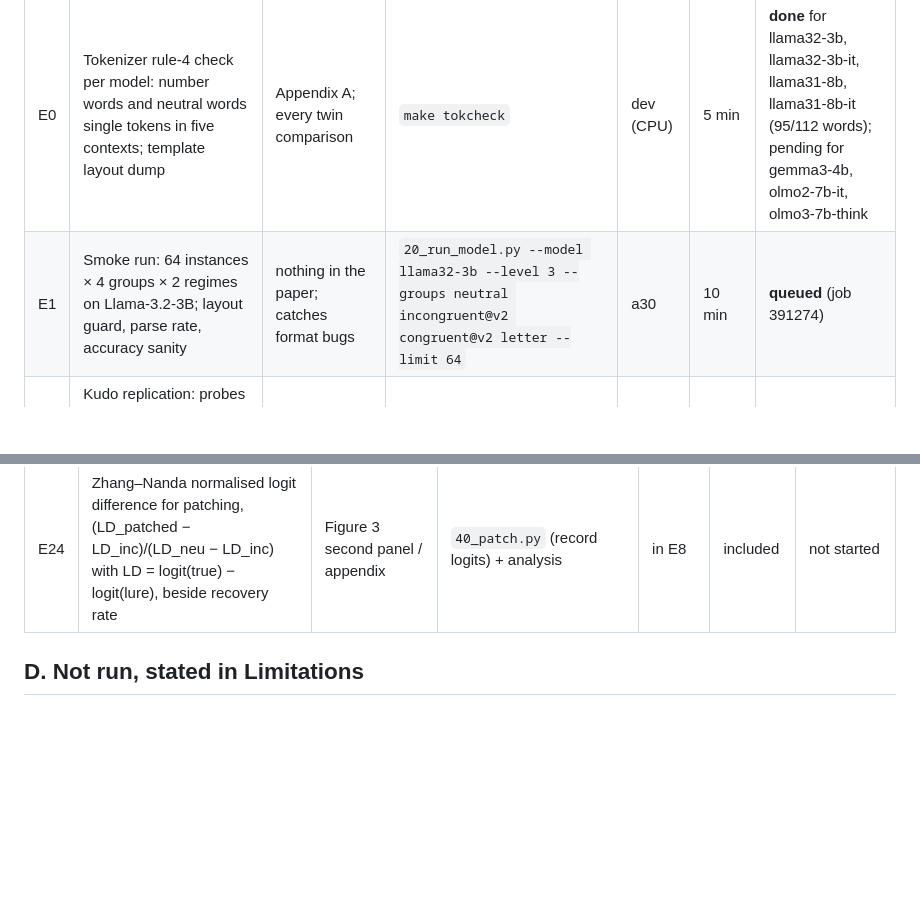
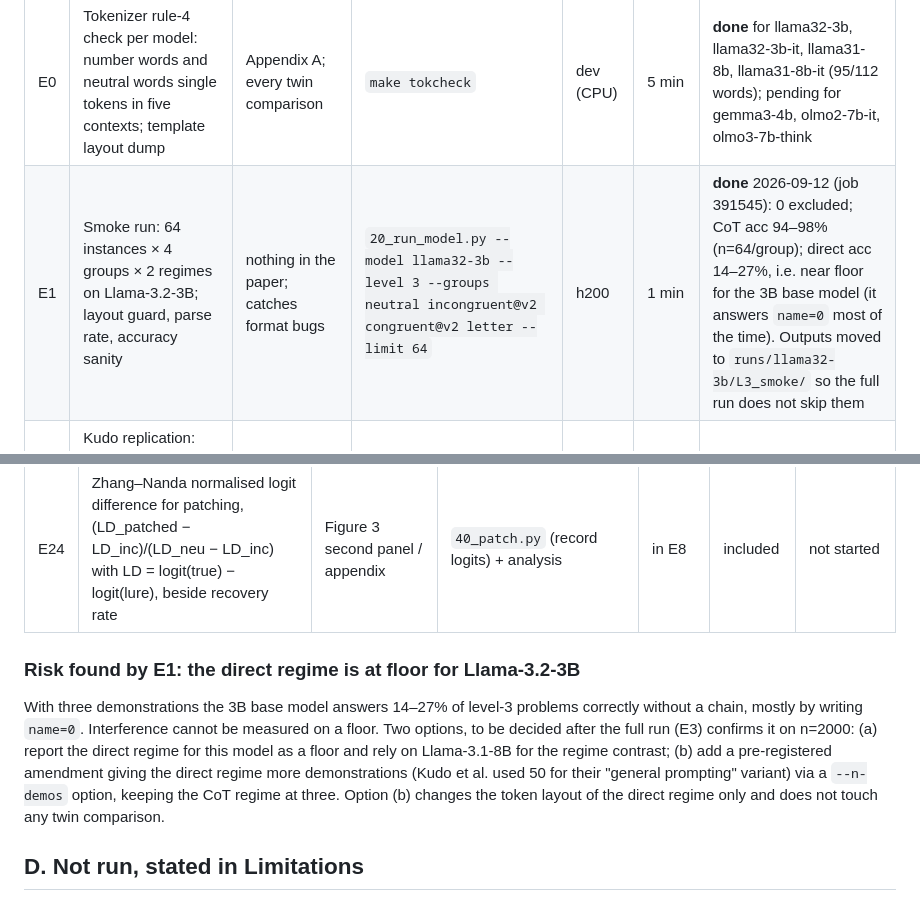
Before and after one commit to NietZteiN/probing, a Markdown page: docs/EXPERIMENTS.md, 2 parts joined by grey strips. Drawn GitHub-style; blank space fills up the shorter version.

Commit message:
E1 smoke result and the direct-regime floor risk
Co-Authored-By: Claude Fable 5.1 <noreply@anthropic.com>
Claude-Session: https://claude.ai/code/session_017drCedpfBga41ZzHQAq6KE

```diff
--- a/docs/EXPERIMENTS.md
+++ b/docs/EXPERIMENTS.md
@@ -13,7 +13,7 @@ level, regime). Storage ≈ 6–8 GB per (model, level) on scratch.
 | id | experiment | serves | command | where | cost | status |
 |---|---|---|---|---|---|---|
 | E0 | Tokenizer rule-4 check per model: number words and neutral words single tokens in five contexts; template layout dump | Appendix A; every twin comparison | `make tokcheck` | dev (CPU) | 5 min | **done** for llama32-3b, llama32-3b-it, llama31-8b, llama31-8b-it (95/112 words); pending for gemma3-4b, olmo2-7b-it, olmo3-7b-think |
-| E1 | Smoke run: 64 instances × 4 groups × 2 regimes on Llama-3.2-3B; layout guard, parse rate, accuracy sanity | nothing in the paper; catches format bugs | `20_run_model.py --model llama32-3b --level 3 --groups neutral incongruent@v2 congruent@v2 letter --limit 64` | a30 | 10 min | **queued** (job 391274) |
+| E1 | Smoke run: 64 instances × 4 groups × 2 regimes on Llama-3.2-3B; layout guard, parse rate, accuracy sanity | nothing in the paper; catches format bugs | `20_run_model.py --model llama32-3b --level 3 --groups neutral incongruent@v2 congruent@v2 letter --limit 64` | h200 | 1 min | **done** 2026-09-12 (job 391545): 0 excluded; CoT acc 94–98% (n=64/group); direct acc 14–27%, i.e. near floor for the 3B base model (it answers `name=0` most of the time). Outputs moved to `runs/llama32-3b/L3_smoke/` so the full run does not skip them |
 | E2 | Kudo replication: probes trained and tested on letters, L3, CoT, Llama-3.2-3B; report Acc≺CoT, Acc≻CoT and first-above-τ per variable against their Table 3 (v1 at equation 5, v2 at 2; τ=0.9) and Table 7 accuracy (93.15%) | Results ¶1 "Replication" | `30_train_probes.py --model llama32-3b --level 3 --regime cot --train train_letter --test-groups letter` then `50_analysis.py` → `replication.json` | a30 | 1 GPU-h | not started |
 
 ## B. Core (level 3, two core models, both regimes; the go/no-go on Oct 1 is decided on these)
@@ -48,6 +48,17 @@ level, regime). Storage ≈ 6–8 GB per (model, level) on scratch.
 | E23 | Geirhos-style lure index = lure answers / (lure + true answers), congruent trials excluded, reported beside accuracy | Table 1 column | `50_analysis.py` add-on | login | minutes | not started |
 | E24 | Zhang–Nanda normalised logit difference for patching, (LD_patched − LD_inc)/(LD_neu − LD_inc) with LD = logit(true) − logit(lure), beside recovery rate | Figure 3 second panel / appendix | `40_patch.py` (record logits) + analysis | in E8 | included | not started |
 
+### Risk found by E1: the direct regime is at floor for Llama-3.2-3B
+
+With three demonstrations the 3B base model answers 14–27% of level-3 problems correctly
+without a chain, mostly by writing `name=0`. Interference cannot be measured on a floor. Two
+options, to be decided after the full run (E3) confirms it on n=2000: (a) report the direct
+regime for this model as a floor and rely on Llama-3.1-8B for the regime contrast; (b) add a
+pre-registered amendment giving the direct regime more demonstrations (Kudo et al. used 50 for
+their "general prompting" variant) via a `--n-demos` option, keeping the CoT regime at three.
+Option (b) changes the token layout of the direct regime only and does not touch any twin
+comparison.
+
 ## D. Not run, stated in Limitations
 
 Optimised or searched lures; digit-bearing names (`x2`); non-English number words; real code;
```
